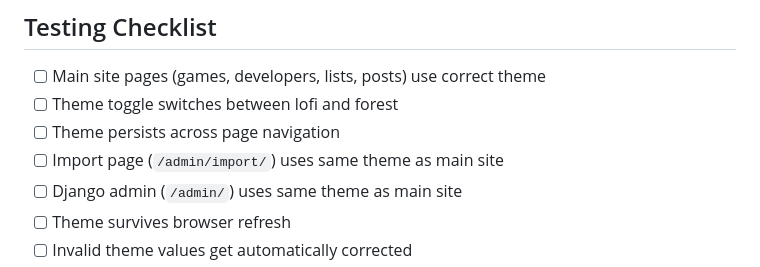
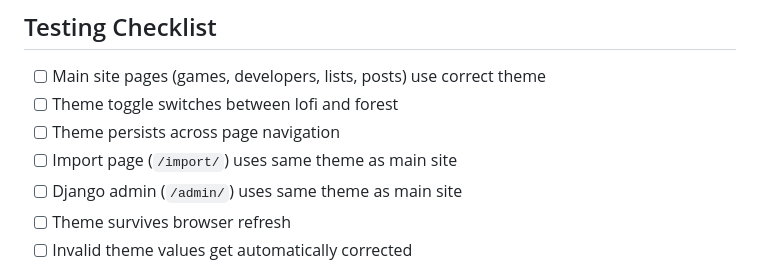
Before and after one commit to chibanaryan/acclaimed_video_games, a Markdown page: THEME_SYSTEM.md, the part around the change. GitHub-like rendering.

```diff
--- a/THEME_SYSTEM.md
+++ b/THEME_SYSTEM.md
@@ -150,7 +150,7 @@ User clicks theme toggle → JavaScript function `setTheme(newTheme)`:
 - [ ] Main site pages (games, developers, lists, posts) use correct theme
 - [ ] Theme toggle switches between lofi and forest
 - [ ] Theme persists across page navigation
-- [ ] Import page (`/admin/import/`) uses same theme as main site
+- [ ] Import page (`/import/`) uses same theme as main site
 - [ ] Django admin (`/admin/`) uses same theme as main site
 - [ ] Theme survives browser refresh
 - [ ] Invalid theme values get automatically corrected
```
Also changed, not shown: CLAUDE.md (+26 -12 lines), README.md (+2 -1 lines).
